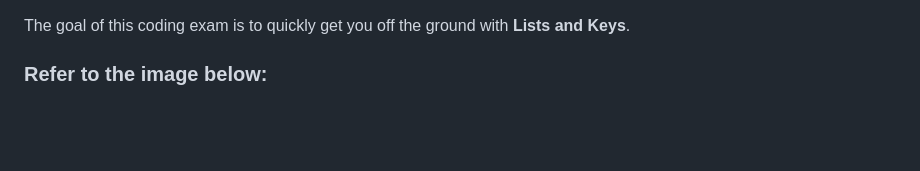
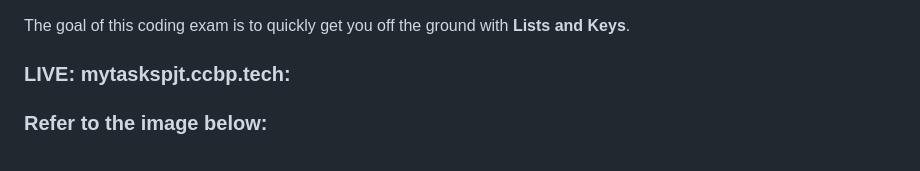
Before and after one commit to saipranav333444/full-stack-development, a Markdown page: frontend/my-tasks/README.md, the part around the change. Rendered like a GitHub page; blank space fills up the shorter version.

Commit message:
Add live link to README section
Added a live link to the README for reference.

```diff
--- a/frontend/my-tasks/README.md
+++ b/frontend/my-tasks/README.md
@@ -1,4 +1,6 @@
 The goal of this coding exam is to quickly get you off the ground with **Lists and Keys**.
+
+### LIVE: mytaskspjt.ccbp.tech:
 
 ### Refer to the image below:
 
```
